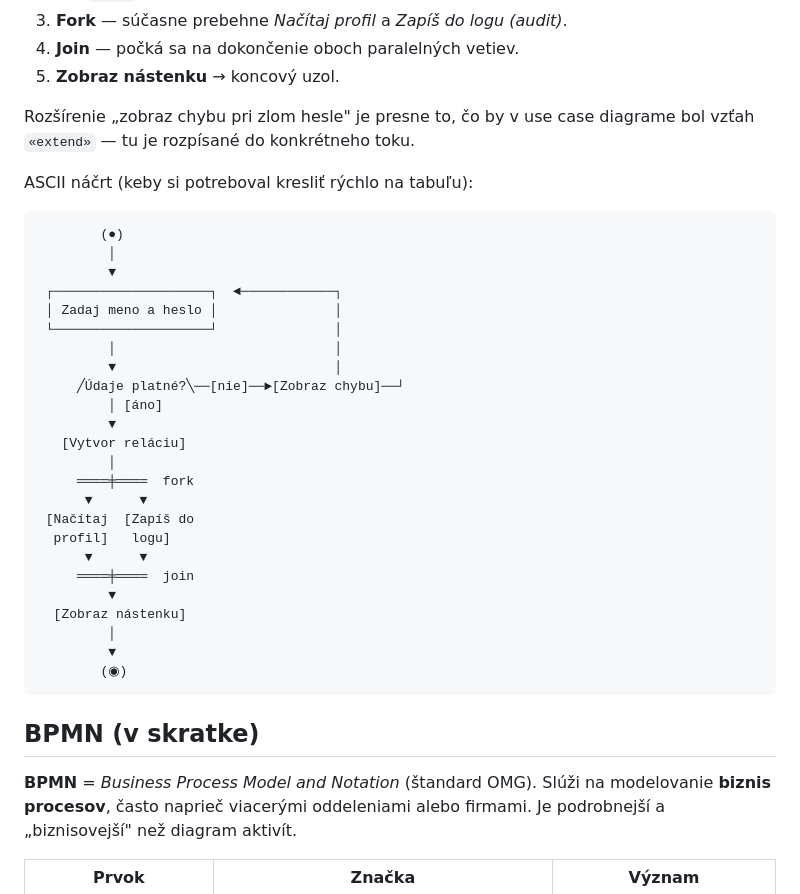
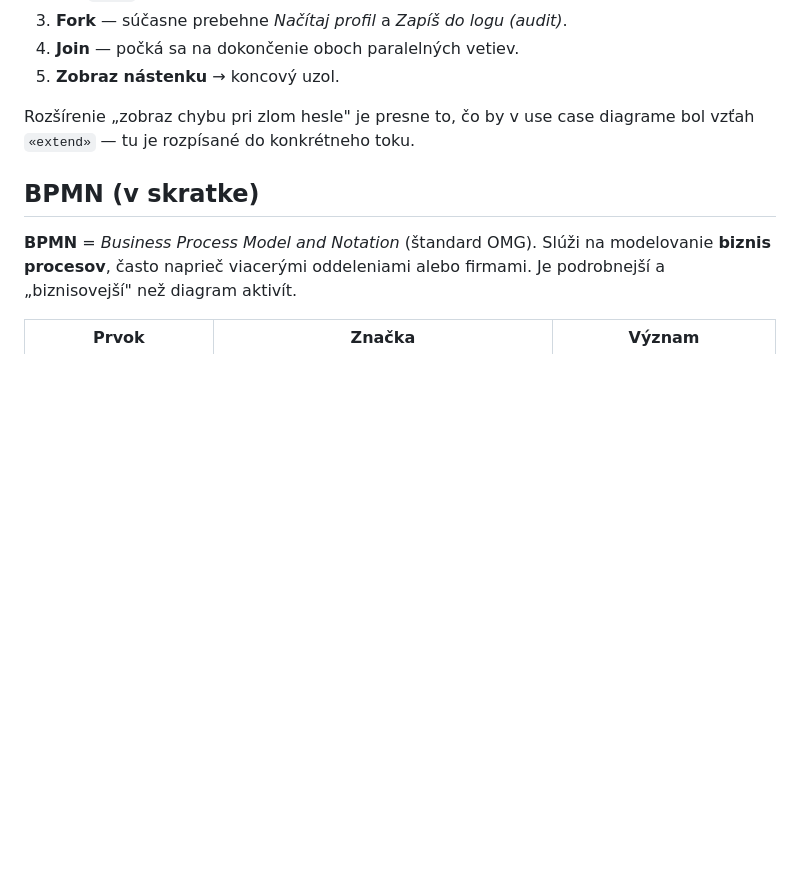
Before and after one commit to SPSITKNM/oop_opakovanie, a Markdown page: uvod_do_si.md, the part around the change. Rendered like a GitHub page; blank space fills up the shorter version.

Commit message:
docs: odstrániť ASCII náčrt z uvod_do_si.md (#4)
Necháva len vykreslený SVG diagram. ASCII verzia bola pre kreslenie
na tabuľu, do materiálu pre študentov nepatrí.


Claude-Session: https://claude.ai/code/session_01FehA4nqpnxeHXjvXMyQWnc

Co-authored-by: SPSITKNM <tomasmucha1314@gmail.com>
Co-authored-by: Claude Sonnet 5 <noreply@anthropic.com>

````diff
--- a/uvod_do_si.md
+++ b/uvod_do_si.md
@@ -50,35 +50,6 @@ rozhodovacieho uzla. Vetvy musia pokryť všetky možnosti a nesmú sa prekrýva
 Rozšírenie „zobraz chybu pri zlom hesle" je presne to, čo by v use case diagrame
 bol vzťah `«extend»` — tu je rozpísané do konkrétneho toku.
 
-ASCII náčrt (keby si potreboval kresliť rýchlo na tabuľu):
-
-```
-        (●)
-         │
-         ▼
- ┌────────────────────┐  ◄────────────┐
- │ Zadaj meno a heslo │               │
- └────────────────────┘               │
-         │                            │
-         ▼                            │
-     ╱Údaje platné?╲──[nie]──►[Zobraz chybu]──┘
-         │ [áno]
-         ▼
-   [Vytvor reláciu]
-         │
-     ════╪════  fork
-      ▼      ▼
- [Načítaj  [Zapíš do
-  profil]   logu]
-      ▼      ▼
-     ════╪════  join
-         ▼
-  [Zobraz nástenku]
-         │
-         ▼
-        (◉)
-```
-
 ## BPMN (v skratke)
 
 **BPMN** = *Business Process Model and Notation* (štandard OMG). Slúži na
````
